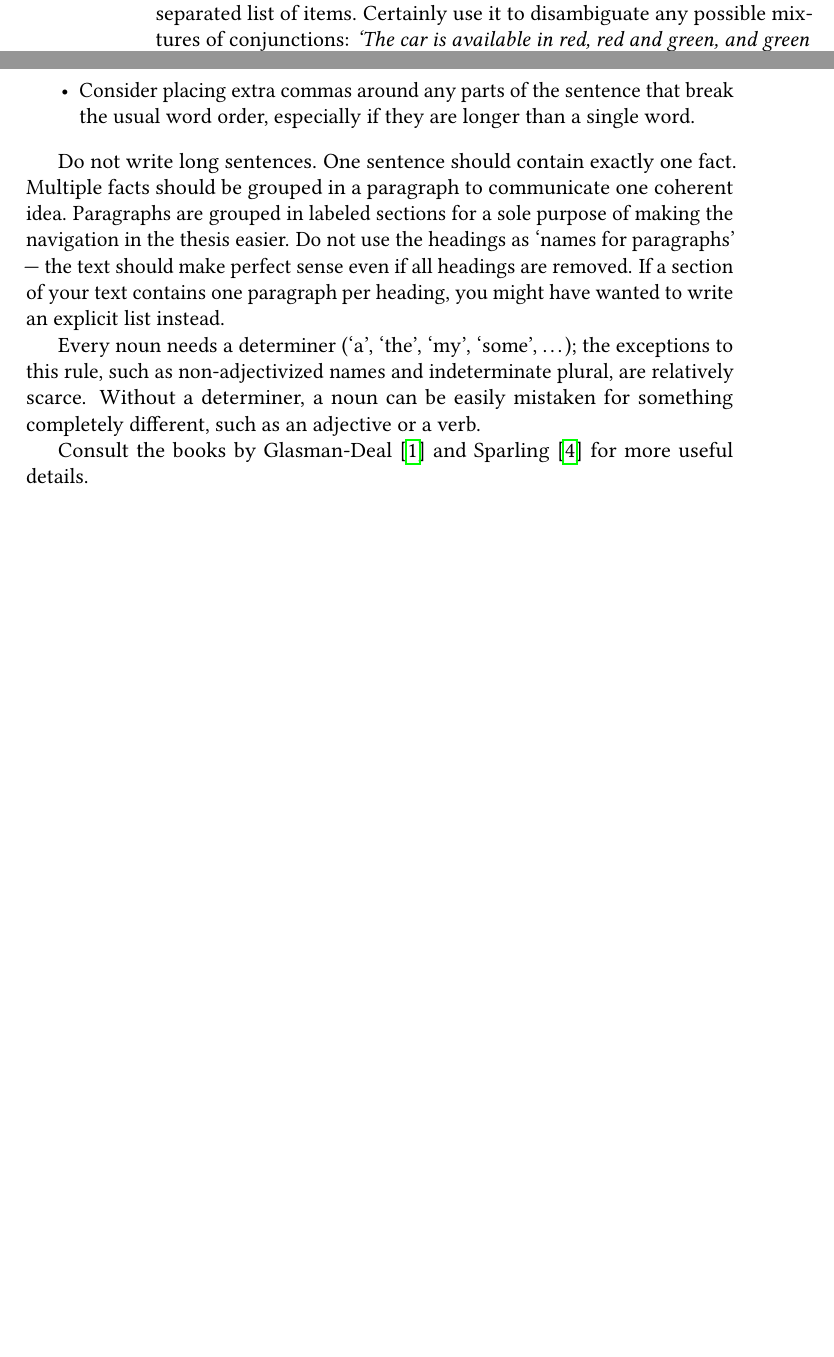
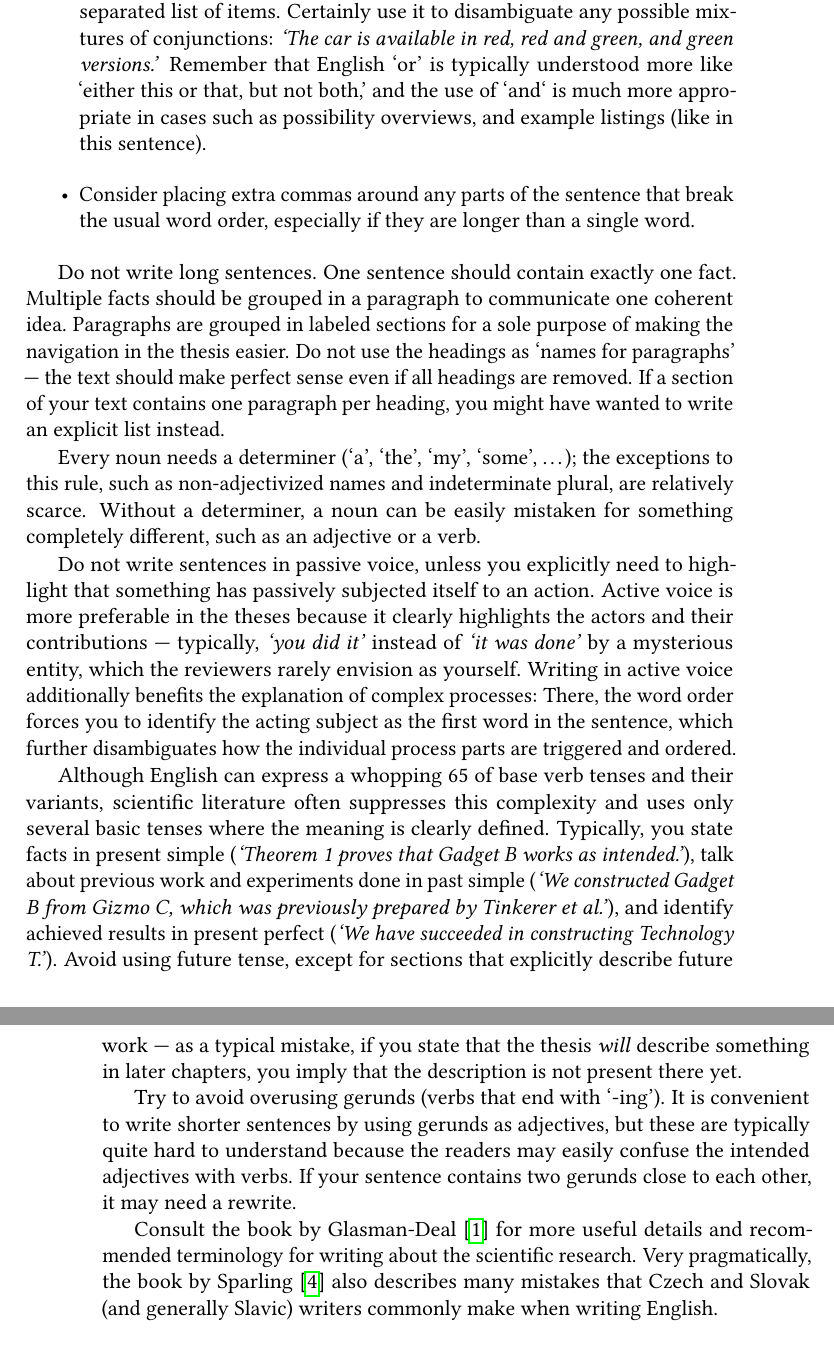
Before and after one commit to exaexa/better-mff-thesis, a LaTeX thesis (thesis.tex, which reads ch1.tex): two parts of pages 14 and 15 of 32 before the commit and two parts of pages 15 and 16 of 32 after it, joined at a grey line, cut so that both start at the same text, the shorter picture padded with empty space. Compiled offline with pdfLaTeX.

Commit message:
add some explanations

```diff
--- a/ch1.tex
+++ b/ch1.tex
@@ -38,10 +38,10 @@ Strictly adhere to the English word order rules. The sentences follow a fixed st
 
 Mind the rules for placing commas:
 \begin{itemize}
-\item Use the \emph{Oxford comma} before `and' and `or' at the end of a longer, comma-separated list of items. Certainly use it to disambiguate any possible mixtures of conjunctions: \textit{`The car is available in red, red and green, and green versions.'}
 \item Do not use the comma before subordinate clauses that begin with `that' (like this one). English does not use subordinate clauses as often as Slavic languages because the lack of a suitable word inflection method makes them hard to understand. In scientific English, try to avoid them as much as possible. Ask doubtfully whether each `which' and `when' is necessary --- most of these helper conjunctions can be removed by converting the clause to non-subordinate.
 
 As an usual example, \xxx{\textit{`The sentence, which I wrote, seemed ugly.'}} is perfectly bad; slightly improved by \xxx{\textit{`The sentence that I wrote seemed ugly.'}}, which can be easily reduced to \textit{`The sentence I wrote seemed ugly.'}. A final version with added storytelling value could say \textit{`I wrote a sentence but it seemed ugly.'}
+\item Use the \emph{Oxford comma} before `and' and `or' at the end of a longer, comma-separated list of items. Certainly use it to disambiguate any possible mixtures of conjunctions: \textit{`The car is available in red, red and green, and green versions.'} Remember that English `or' is typically understood more like `either this or that, but not both,' and the use of `and` is much more appropriate in cases such as possibility overviews, and example listings (like in this sentence).
 \item Consider placing extra commas around any parts of the sentence that break the usual word order, especially if they are longer than a single word.
 \end{itemize}
 
@@ -49,4 +49,10 @@ Do not write long sentences. One sentence should contain exactly one fact. Multi
 
 Every noun needs a determiner (`a', `the', `my', `some', \dots); the exceptions to this rule, such as non-adjectivized names and indeterminate plural, are relatively scarce. Without a determiner, a noun can be easily mistaken for something completely different, such as an adjective or a verb.
 
-Consult the books by \citet{glasman2010science} and \citet{sparling1989english} for more useful details.
+Do not write sentences in passive voice, unless you explicitly need to highlight that something has passively subjected itself to an action. Active voice is more preferable in the theses because it clearly highlights the actors and their contributions --- typically, \textit{`you did it'} instead of \textit{`it was done'} by a mysterious entity, which the reviewers rarely envision as yourself. Writing in active voice additionally benefits the explanation of complex processes: There, the word order forces you to identify the acting subject as the first word in the sentence, which further disambiguates how the individual process parts are triggered and ordered.
+
+Although English can express a whopping 65 of base verb tenses and their variants, scientific literature often suppresses this complexity and uses only several basic tenses where the meaning is clearly defined. Typically, you state facts in present simple (\textit{`Theorem 1 proves that Gadget B works as intended.'}), talk about previous work and experiments done in past simple (\textit{`We constructed Gadget B from Gizmo C, which was previously prepared by Tinkerer et al.'}), and identify achieved results in present perfect (\textit{`We have succeeded in constructing Technology T.'}). Avoid using future tense, except for sections that explicitly describe future work --- as a typical mistake, if you state that the thesis \emph{will} describe something in later chapters, you imply that the description is not present there yet.
+
+Try to avoid overusing gerunds (verbs that end with `-ing'). It is convenient to write shorter sentences by using gerunds as adjectives, but these are typically quite hard to understand because the readers may easily confuse the intended adjectives with verbs. If your sentence contains two gerunds close to each other, it may need a rewrite.
+
+Consult the book by \citet{glasman2010science} for more useful details and recommended terminology for writing about the scientific research. Very pragmatically, the book by \citet{sparling1989english} also describes many mistakes that Czech and Slovak (and generally Slavic) writers commonly make when writing English.
```
Also changed, not shown: ch1.tex (2 more changed lines).
